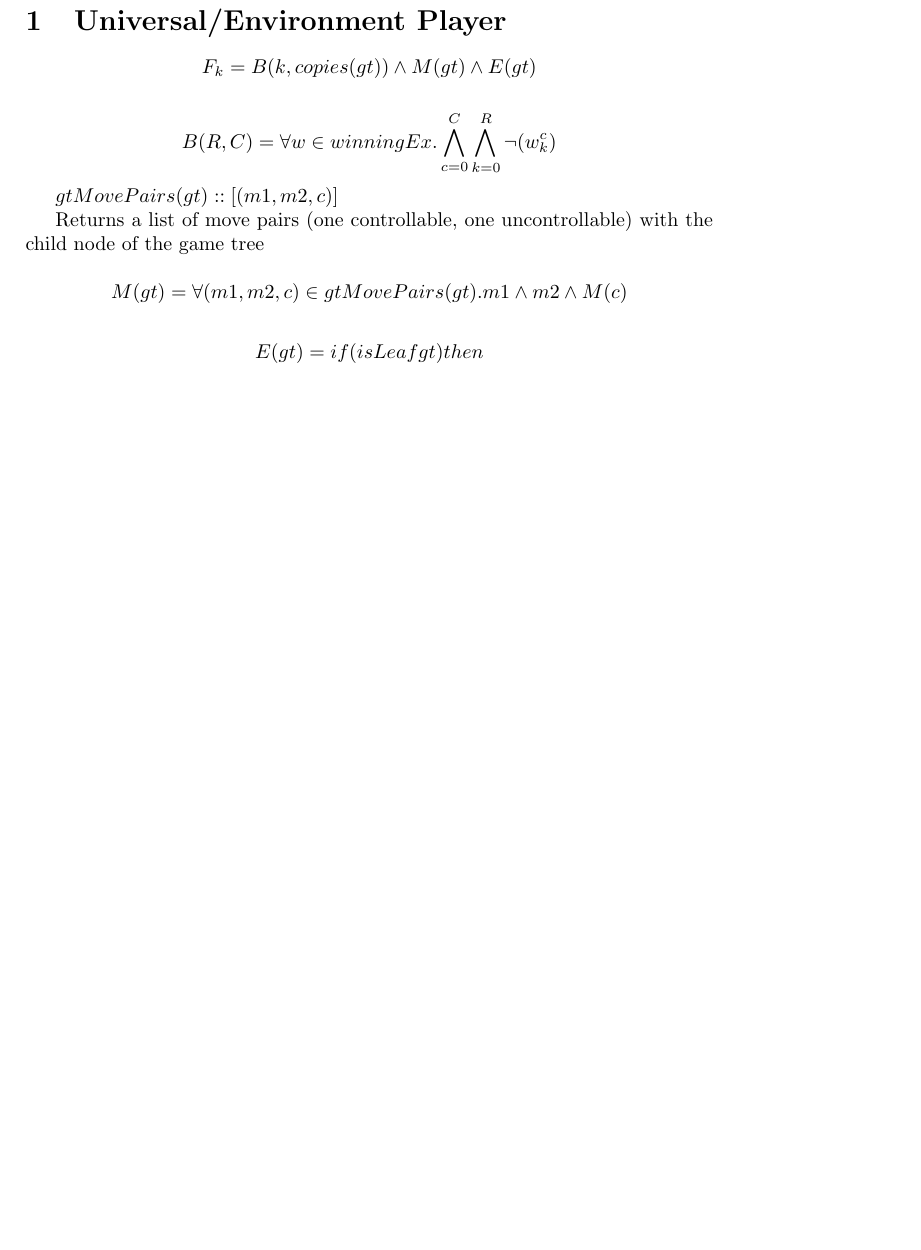
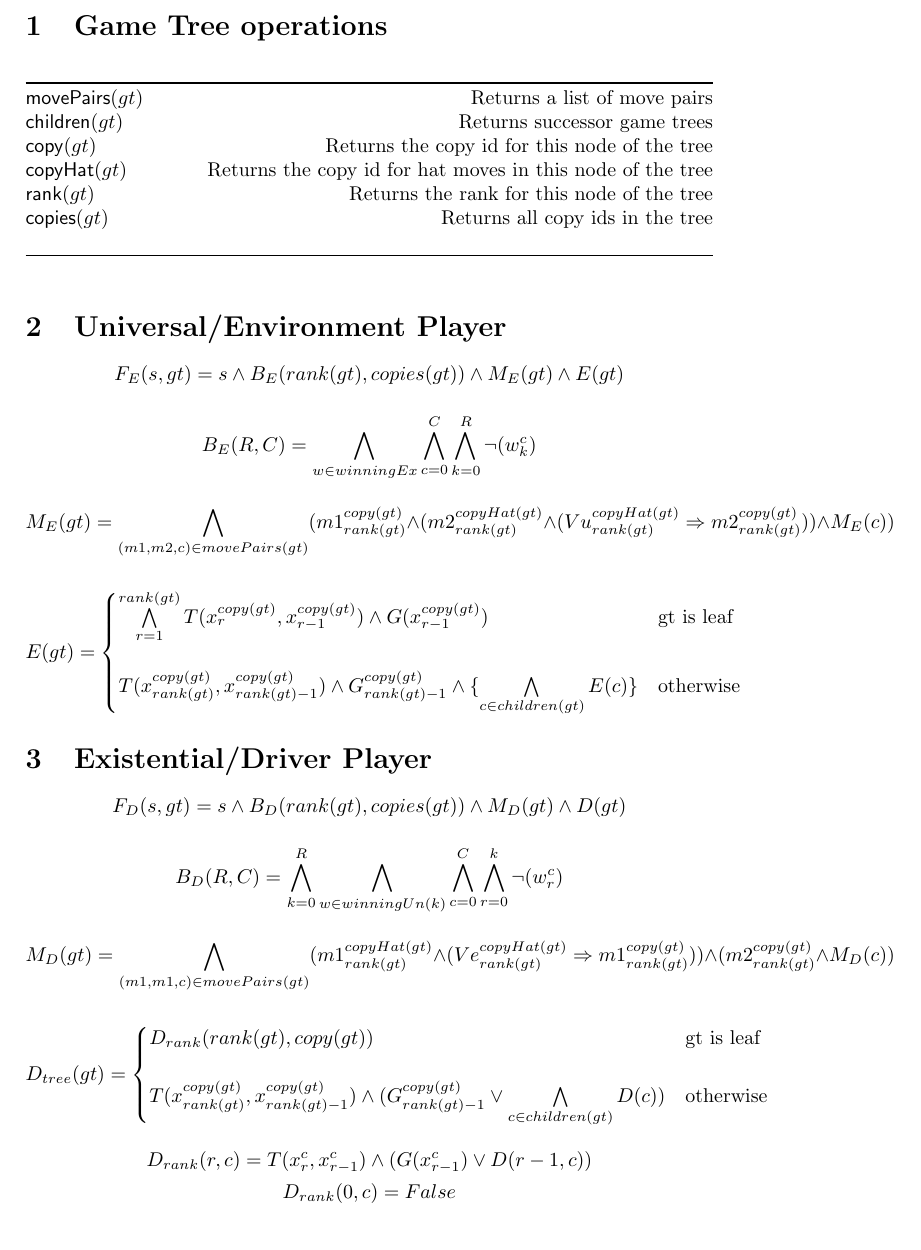
Before and after one commit to alexlegg/TermiteSAT, a LaTeX document (docs/Formulas.tex): part of the page, cut at the place of the change. Compiled offline with pdfLaTeX.

Commit message:
Finished formula write up

```diff
--- a/docs/Formulas.tex
+++ b/docs/Formulas.tex
@@ -4,29 +4,82 @@
 \usepackage{algorithm}
 \usepackage{amsmath}
 \usepackage{xspace}
+\usepackage{program}
 
 \begin{document}
 
+\section{Game Tree operations}
+
+\begin{algorithm}
+\begin{program}
+    |movePairs|(gt) \rcomment{Returns a list of move pairs}
+
+    |children|(gt) \rcomment{Returns successor game trees}
+
+    |copy|(gt) \rcomment{Returns the copy id for this node of the tree}
+
+    |copyHat|(gt) \rcomment{Returns the copy id for hat moves in this node of the tree}
+
+    |rank|(gt) \rcomment{Returns the rank for this node of the tree}
+
+    |copies|(gt) \rcomment{Returns all copy ids in the tree}
+
+\end{program}
+\end{algorithm}
+
 \section{Universal/Environment Player}
 $$
-F_k = B(k, copies(gt)) \land M(gt) \land E(gt)
+F_E(s, gt) = s \land B_E(rank(gt), copies(gt)) \land M_E(gt) \land E(gt)
 $$
 
 $$
-B(R, C) = \forall w \in winningEx . \bigwedge\limits_{c = 0}^C \bigwedge\limits_{k = 0}^R \lnot(w_k^c)
+B_E(R, C) = \bigwedge\limits_{w \in winningEx} \bigwedge\limits_{c = 0}^C \bigwedge\limits_{k = 0}^R \lnot(w_k^c)
 $$
 
-$ gtMovePairs(gt) :: [(m1, m2, c)] $
-
-Returns a list of move pairs (one controllable, one uncontrollable) with the child node of the game tree
 
 $$
-M(gt) = \forall (m1, m2, c) \in gtMovePairs(gt) . m1 \land m2 \land M(c)
+M_E(gt) = \bigwedge\limits_{(m1, m2, c) \in movePairs(gt)} (m1_{rank(gt)}^{copy(gt)} \land (m2_{rank(gt)}^{copyHat(gt)} \land (Vu_{rank(gt)}^{copyHat(gt)} \Rightarrow m2_{rank(gt)}^{copy(gt)})) \land M_E(c))
+$$
+
+\[
+E(gt) =
+\begin{cases}
+    \bigwedge\limits_{r = 1}^{rank(gt)} T(x_r^{copy(gt)}, x_{r-1}^{copy(gt)}) \land G(x_{r-1}^{copy(gt)}) & \text{gt is leaf} \\
+    \\
+    T(x_{rank(gt)}^{copy(gt)}, x_{rank(gt)-1}^{copy(gt)}) \land G_{rank(gt)-1}^{copy(gt)} \land \lbrace\bigwedge\limits_{c \in children(gt)} E(c)\rbrace & \text{otherwise}
+\end{cases}
+\]
+
+\section{Existential/Driver Player}
+
+$$
+F_D(s, gt) = s \land B_D(rank(gt), copies(gt)) \land M_D(gt) \land D(gt)
 $$
 
 $$
-E(gt) = if (isLeaf gt) then
+B_D(R, C) = \bigwedge\limits_{k = 0}^R \bigwedge\limits_{w \in winningUn(k)} \bigwedge\limits_{c = 0}^C \bigwedge\limits_{r = 0}^k \lnot(w_r^c)
 $$
 
 
+$$
+M_D(gt) = \bigwedge\limits_{(m1, m1, c) \in movePairs(gt)} (m1_{rank(gt)}^{copyHat(gt)} \land (Ve_{rank(gt)}^{copyHat(gt)} \Rightarrow m1_{rank(gt)}^{copy(gt)})) \land (m2_{rank(gt)}^{copy(gt)} \land M_D(c))
+$$
+
+\[
+D_{tree}(gt) =
+\begin{cases}
+    D_{rank}(rank(gt), copy(gt)) & \text{gt is leaf} \\
+    \\
+    T(x_{rank(gt)}^{copy(gt)}, x_{rank(gt)-1}^{copy(gt)}) \land (G_{rank(gt)-1}^{copy(gt)} \lor \bigwedge\limits_{c \in children(gt)} D(c)) & \text{otherwise}
+\end{cases}
+\]
+
+\[
+    D_{rank}(r, c) = T(x_r^{c}, x_{r-1}^{c}) \land (G(x_{r-1}^{c}) \lor D(r-1, c))
+\]
+\[
+    D_{rank}(0, c) = False
+\]
+
+
 \end{document}
```
